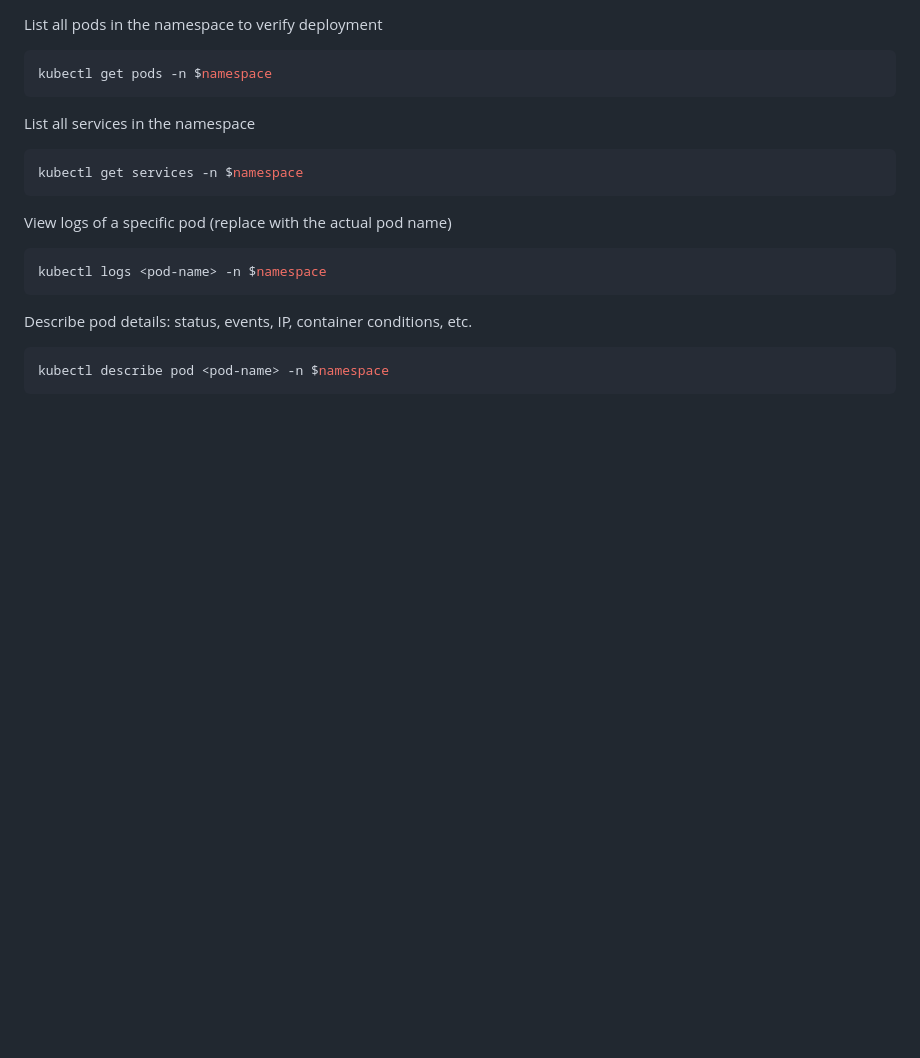
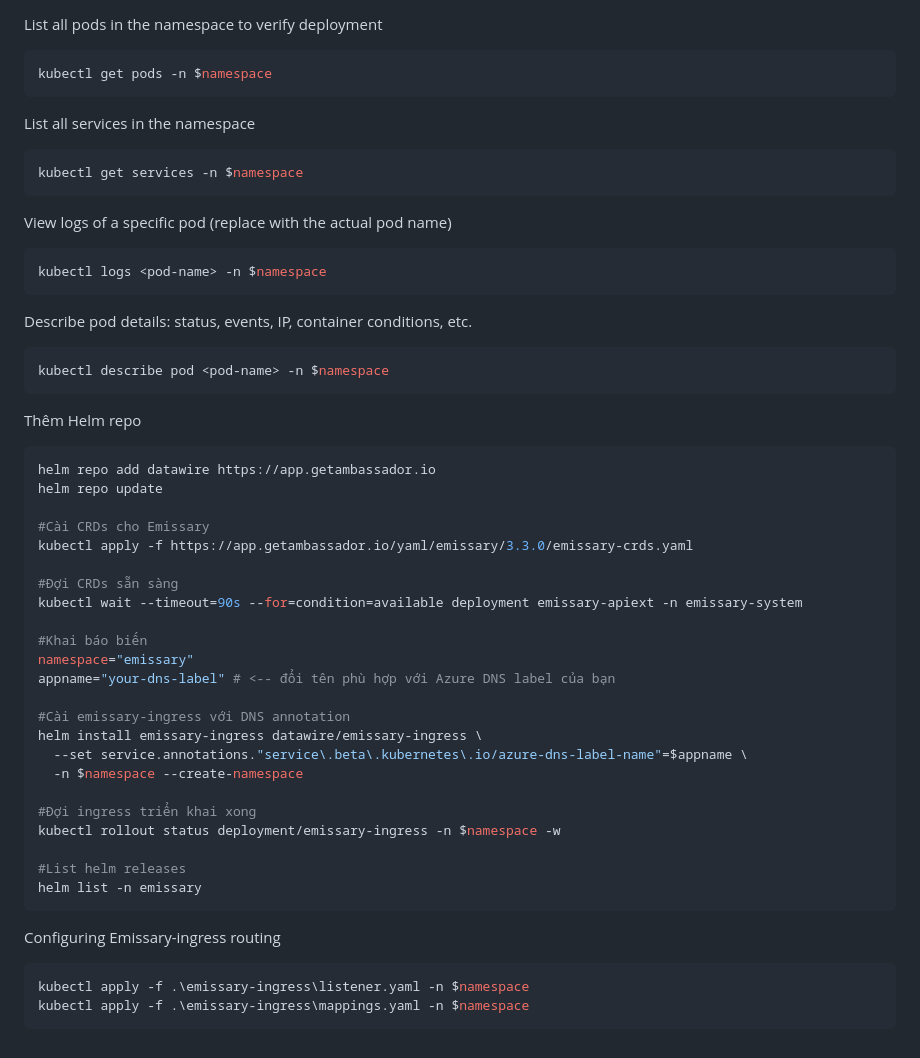
Before and after one commit to dinhdkhoa/.net-microservice, a Markdown page: README.md, the part around the change. Rendered like a GitHub page; blank space fills up the shorter version.

Commit message:
feat: Config Routing With emissary-ingress

````diff
--- a/README.md
+++ b/README.md
@@ -145,3 +145,36 @@ Describe pod details: status, events, IP, container conditions, etc.
 ```bash
 kubectl describe pod <pod-name> -n $namespace
 ```
+
+Thêm Helm repo
+```bash
+helm repo add datawire https://app.getambassador.io
+helm repo update
+
+#Cài CRDs cho Emissary
+kubectl apply -f https://app.getambassador.io/yaml/emissary/3.3.0/emissary-crds.yaml
+
+#Đợi CRDs sẵn sàng
+kubectl wait --timeout=90s --for=condition=available deployment emissary-apiext -n emissary-system
+
+#Khai báo biến
+namespace="emissary"
+appname="your-dns-label" # <-- đổi tên phù hợp với Azure DNS label của bạn
+
+#Cài emissary-ingress với DNS annotation
+helm install emissary-ingress datawire/emissary-ingress \
+  --set service.annotations."service\.beta\.kubernetes\.io/azure-dns-label-name"=$appname \
+  -n $namespace --create-namespace
+
+#Đợi ingress triển khai xong
+kubectl rollout status deployment/emissary-ingress -n $namespace -w
+
+#List helm releases
+helm list -n emissary
+```
+
+Configuring Emissary-ingress routing
+```bash
+kubectl apply -f .\emissary-ingress\listener.yaml -n $namespace
+kubectl apply -f .\emissary-ingress\mappings.yaml -n $namespace
+```
````
